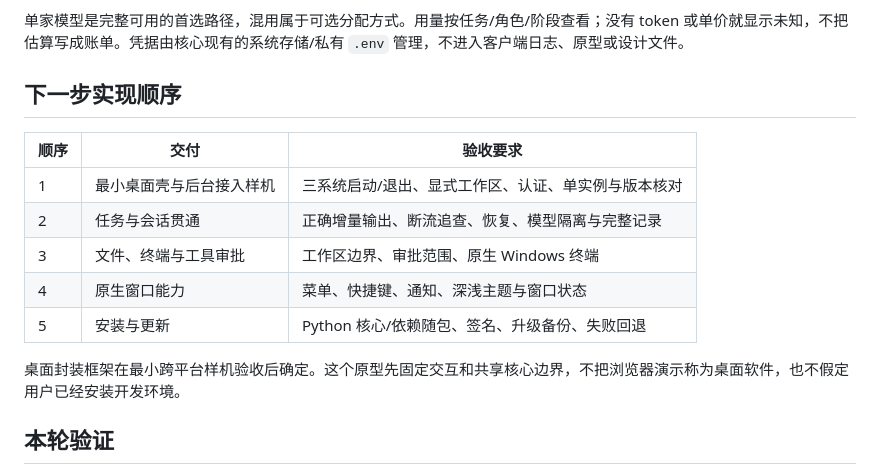
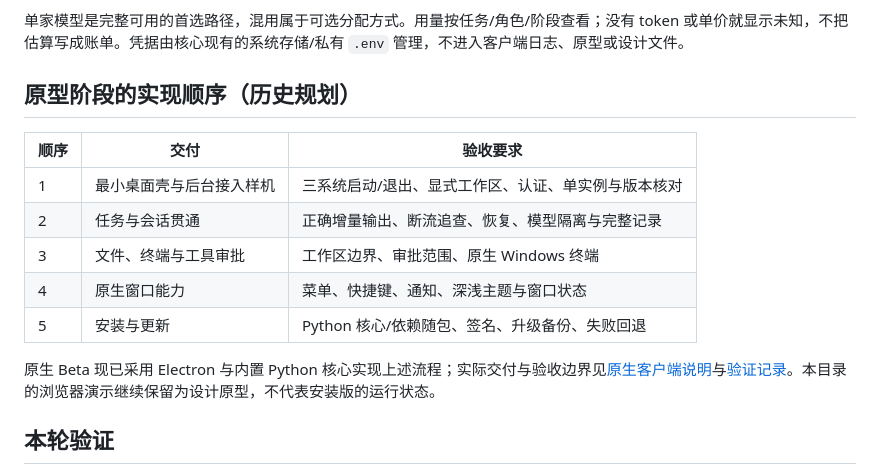
Before and after one commit to RyosukeSAMA/github-ai, a Markdown page: docs/desktop/README.md, the part around the change. Rendered like a GitHub page.

Commit message:
docs: record three-platform desktop beta verification

```diff
--- a/docs/desktop/README.md
+++ b/docs/desktop/README.md
@@ -62,7 +62,7 @@ Web/桌面可使用同一版本化会话数据协议，分别保存导航与窗
 
 单家模型是完整可用的首选路径，混用属于可选分配方式。用量按任务/角色/阶段查看；没有 token 或单价就显示未知，不把估算写成账单。凭据由核心现有的系统存储/私有 `.env` 管理，不进入客户端日志、原型或设计文件。
 
-## 下一步实现顺序
+## 原型阶段的实现顺序（历史规划）
 
 | 顺序 | 交付 | 验收要求 |
 | --- | --- | --- |
@@ -72,7 +72,7 @@ Web/桌面可使用同一版本化会话数据协议，分别保存导航与窗
 | 4 | 原生窗口能力 | 菜单、快捷键、通知、深浅主题与窗口状态 |
 | 5 | 安装与更新 | Python 核心/依赖随包、签名、升级备份、失败回退 |
 
-桌面封装框架在最小跨平台样机验收后确定。这个原型先固定交互和共享核心边界，不把浏览器演示称为桌面软件，也不假定用户已经安装开发环境。
+原生 Beta 现已采用 Electron 与内置 Python 核心实现上述流程；实际交付与验收边界见[原生客户端说明](../../desktop/README.md)与[验证记录](../../desktop/verification.md)。本目录的浏览器演示继续保留为设计原型，不代表安装版的运行状态。
 
 ## 本轮验证
 
```
Also changed, not shown: desktop/verification.md (+2 -3 lines), docs/desktop/product-direction.zh-CN.md (+2 -2 lines).
